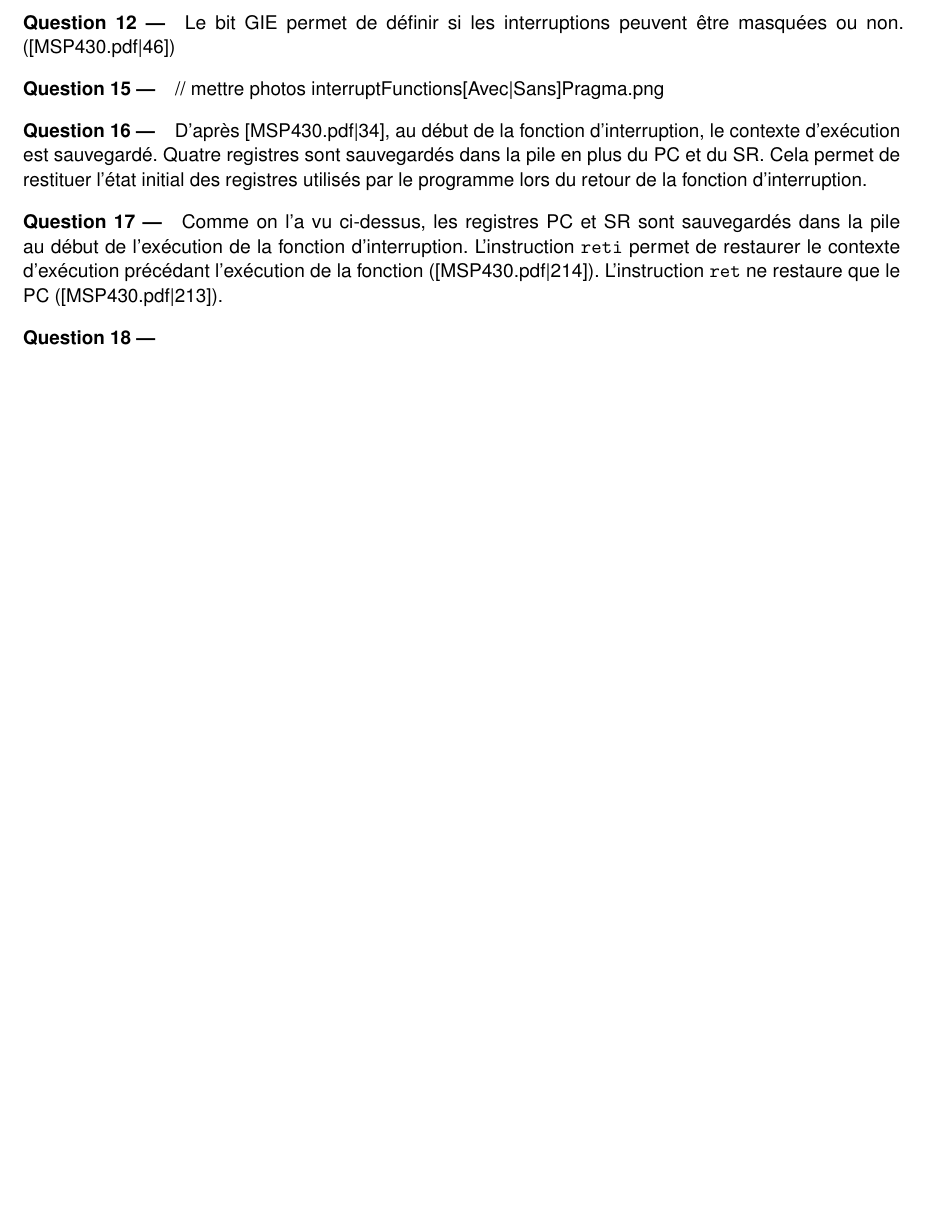
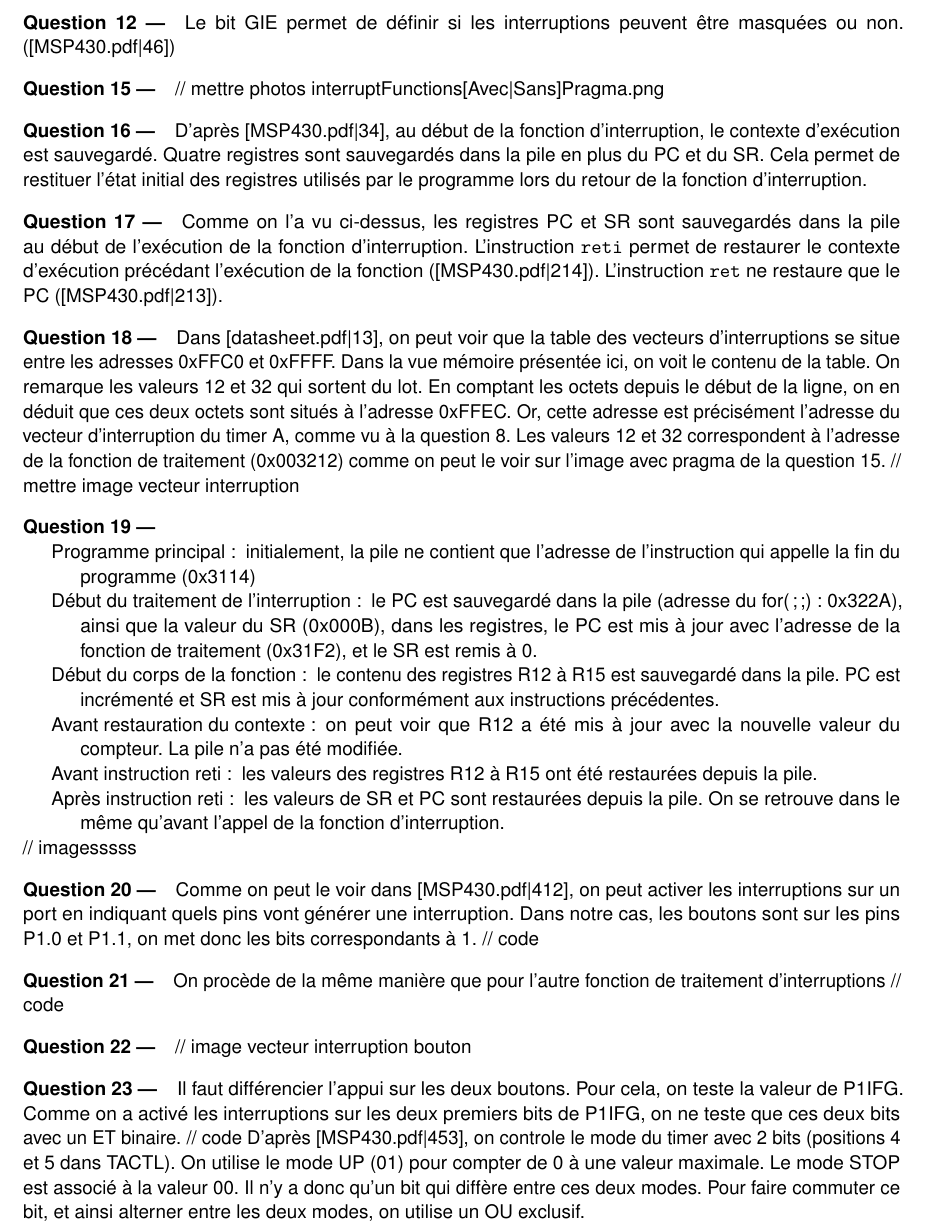
Before and after one commit to Darknautilus/MSP430-3, a LaTeX book (TP3.tex): part of page 2 of 2, cut so that both start at the same text, the shorter picture padded with empty space. Compiled offline with pdfLaTeX.

Commit message:
Ajoute les réponses aux questions restantes

```diff
--- a/TP3.tex
+++ b/TP3.tex
@@ -119,6 +119,32 @@ Pour SMCLK, on choisit de compter 10486 cycles, on a donc une erreur de 0,24 cyc
 
 \paragraph{Question 17 ---}  Comme on l'a vu ci-dessus, les registres PC et SR sont sauvegardés dans la pile au début de l'exécution de la fonction d'interruption. L'instruction \verb|reti| permet de restaurer le contexte d'exécution précédant l'exécution de la fonction ([MSP430.pdf|214]). L'instruction \verb|ret| ne restaure que le PC ([MSP430.pdf|213]).
 
-\paragraph{Question 18 ---}
+\paragraph{Question 18 ---}  Dans [datasheet.pdf|13], on peut voir que la table des vecteurs d'interruptions se situe entre les adresses 0xFFC0 et 0xFFFF. Dans la vue mémoire présentée ici, on voit le contenu de la table. On remarque les valeurs 12 et 32 qui sortent du lot. En comptant les octets depuis le début de la ligne, on en déduit que ces deux octets sont situés à l'adresse 0xFFEC.
+Or, cette adresse est précisément l'adresse du vecteur d'interruption du timer A, comme vu à la question 8. Les valeurs 12 et 32 correspondent à l'adresse de la fonction de traitement (0x003212) comme on peut le voir sur l'image avec pragma de la question 15.
+// mettre image vecteur interruption
+
+\paragraph{Question 19 ---}
+
+\begin{itemize}
+	\item[Programme principal :] initialement, la pile ne contient que l'adresse de l'instruction qui appelle la fin du programme (0x3114)
+	\item[Début du traitement de l'interruption :] le PC est sauvegardé dans la pile (adresse du for(;;) : 0x322A), ainsi que la valeur du SR (0x000B), dans les registres, le PC est mis à jour avec l'adresse de la fonction de traitement (0x31F2), et le SR est remis à 0.
+	\item[Début du corps de la fonction :] le contenu des registres R12 à R15 est sauvegardé dans la pile. PC est incrémenté et SR est mis à jour conformément aux instructions précédentes.
+	\item[Avant restauration du contexte :] on peut voir que R12 a été mis à jour avec la nouvelle valeur du compteur. La pile n'a pas été modifiée.
+	\item[Avant instruction reti :] les valeurs des registres R12 à R15 ont été restaurées depuis la pile.
+	\item[Après instruction reti :] les valeurs de SR et PC sont restaurées depuis la pile. On se retrouve dans le même qu'avant l'appel de la fonction d'interruption.
+\end{itemize}
+// imagesssss
+
+\paragraph{Question 20 ---}  Comme on peut le voir dans [MSP430.pdf|412], on peut activer les interruptions sur un port en indiquant quels pins vont générer une interruption. Dans notre cas, les boutons sont sur les pins P1.0 et P1.1, on met donc les bits correspondants à 1.
+// code
+
+\paragraph{Question 21 ---}  On procède de la même manière que pour l'autre fonction de traitement d'interruptions
+// code
+
+\paragraph{Question 22 ---}  // image vecteur interruption bouton
+
+\paragraph{Question 23 ---}  Il faut différencier l'appui sur les deux boutons. Pour cela, on teste la valeur de P1IFG. Comme on a activé les interruptions sur les deux premiers bits de P1IFG, on ne teste que ces deux bits avec un ET binaire.
+// code
+D'après [MSP430.pdf|453], on controle le mode du timer avec 2 bits (positions 4 et 5 dans TACTL). On utilise le mode UP (01)  pour compter de 0 à une valeur maximale. Le mode STOP est associé à la valeur 00. Il n'y a donc qu'un bit qui diffère entre ces deux modes. Pour faire commuter ce bit, et ainsi alterner entre les deux modes, on utilise un OU exclusif.
 
 \end{document}
```
